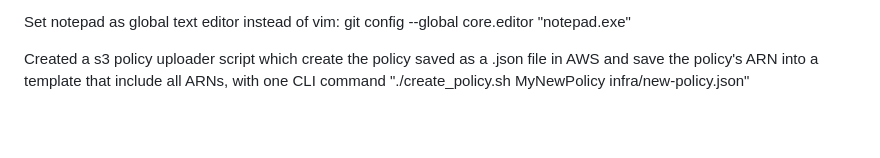
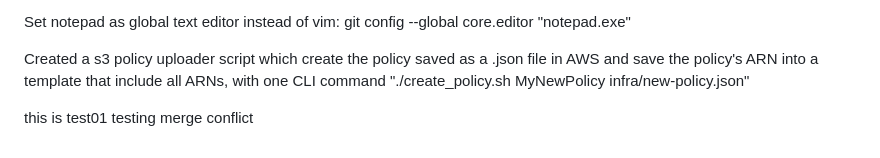
Before and after one commit to MoeNamini/week1-aws-s3-static, a Markdown page: README.md, the part around the change. Rendered like a GitHub page; blank space fills up the shorter version.

Commit message:
test01 merge conflict

```diff
--- a/README.md
+++ b/README.md
@@ -147,3 +147,6 @@ Set notepad as global text editor instead of vim: git config --global core.edito
 
 
 Created a s3 policy uploader script which create the policy saved as a .json file in AWS and save the policy's ARN into a template that include all ARNs, with one CLI command "./create\_policy.sh MyNewPolicy infra/new-policy.json"
+
+this is test01
+testing merge conflict
```
